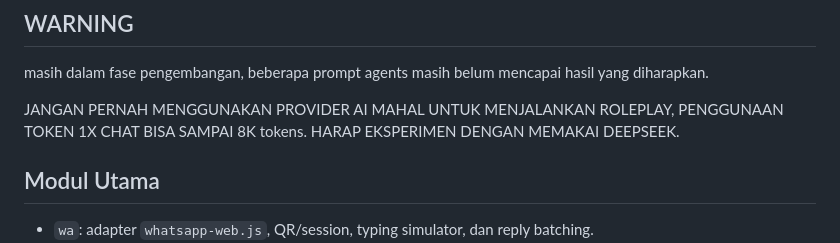
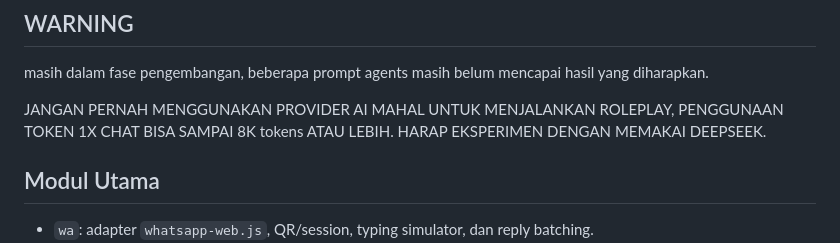
Before and after one commit to rizkyaa-dev/goofy-wa-bots, a Markdown page: README.md, the part around the change. GitHub-like rendering.

Commit message:
GOOFY README

```diff
--- a/README.md
+++ b/README.md
@@ -8,7 +8,7 @@ Project ini adalah modular monolith. Adapter WhatsApp dibuat tipis, sedangkan lo
 ## WARNING
 masih dalam fase pengembangan, beberapa prompt agents masih belum mencapai hasil yang diharapkan.
 
-JANGAN PERNAH MENGGUNAKAN PROVIDER AI MAHAL UNTUK MENJALANKAN ROLEPLAY, PENGGUNAAN TOKEN 1X CHAT BISA SAMPAI 8K tokens. HARAP EKSPERIMEN DENGAN MEMAKAI DEEPSEEK.
+JANGAN PERNAH MENGGUNAKAN PROVIDER AI MAHAL UNTUK MENJALANKAN ROLEPLAY, PENGGUNAAN TOKEN 1X CHAT BISA SAMPAI 8K tokens ATAU LEBIH. HARAP EKSPERIMEN DENGAN MEMAKAI DEEPSEEK.
 
 
 
```
